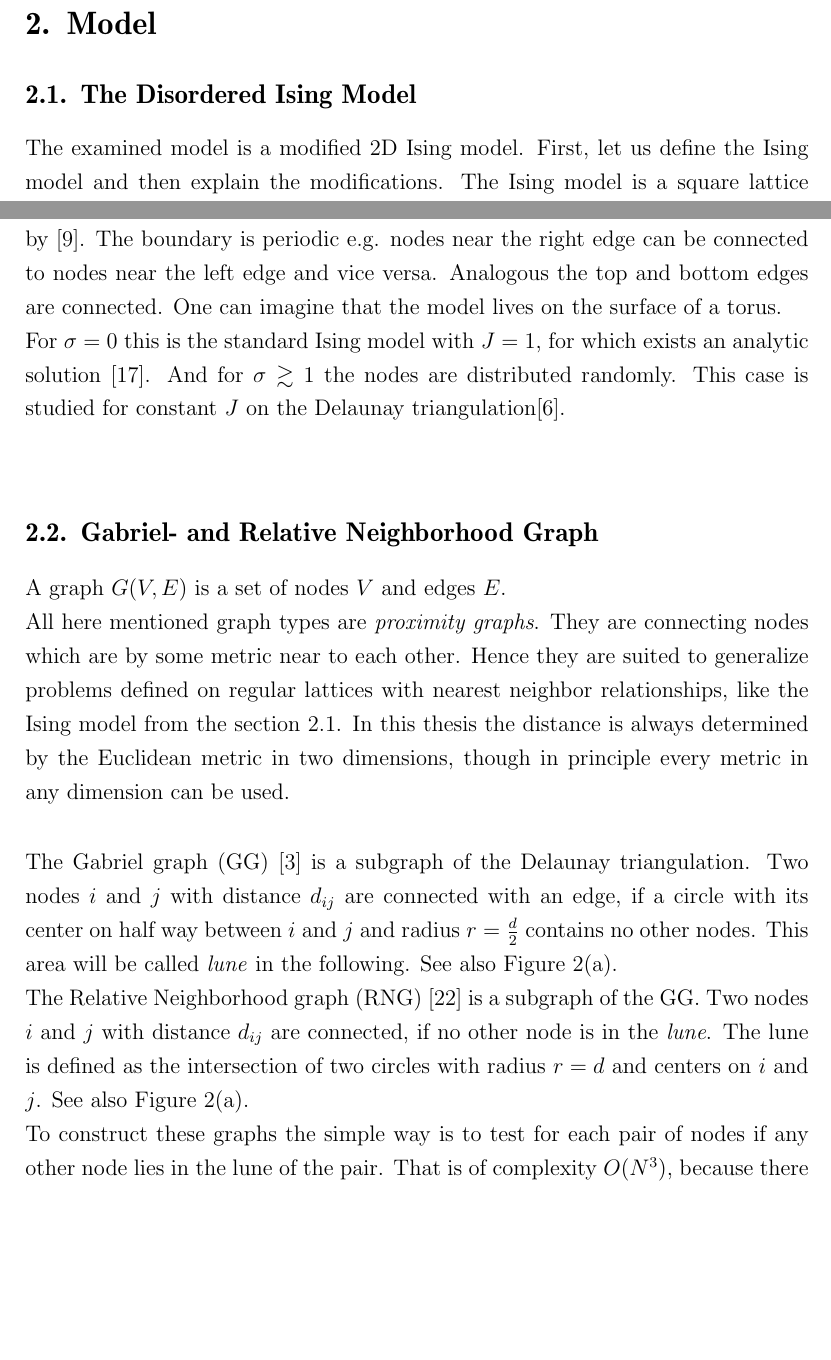
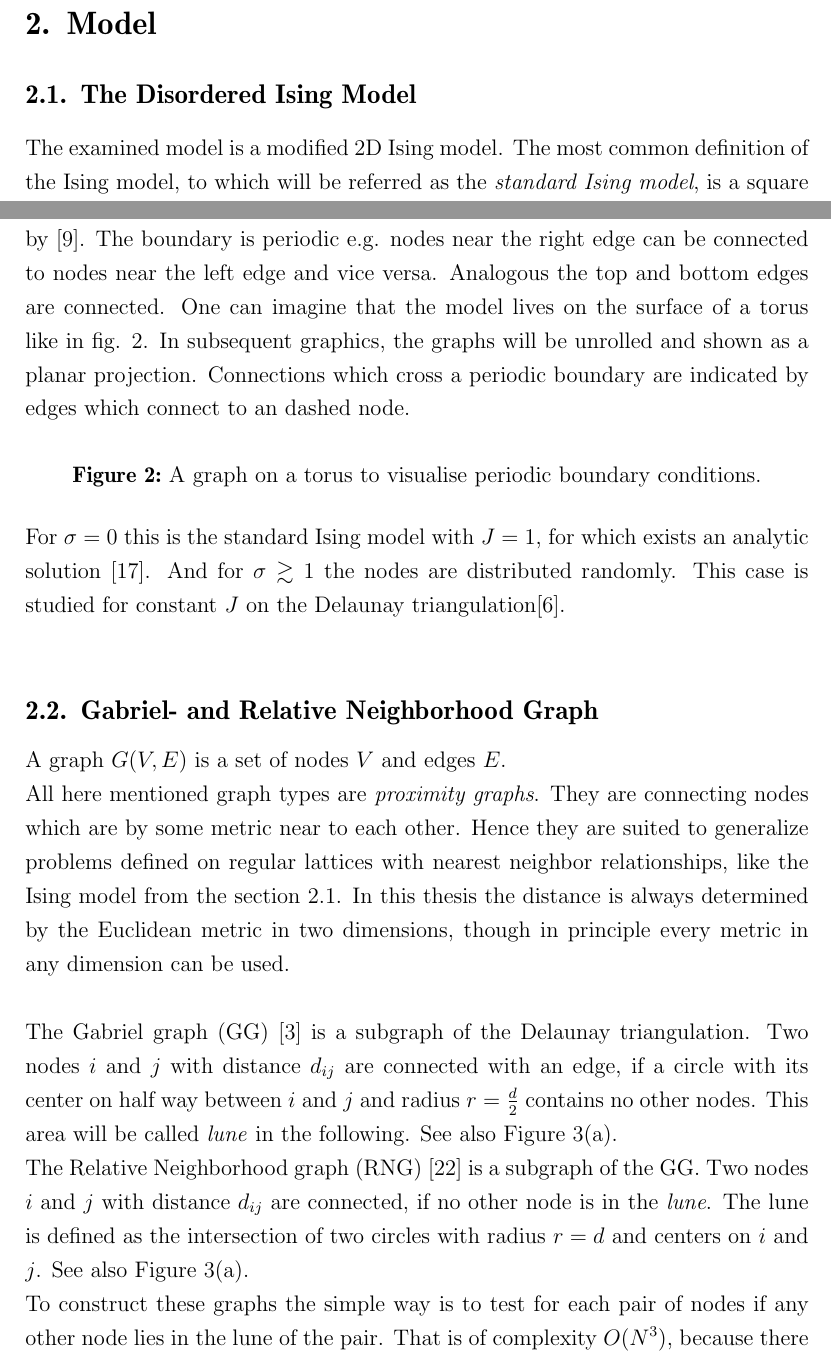
Before and after one commit to surt91/IsingFerromagnet, a LaTeX document (Tex/Ferromagnet.tex, which reads Tex/chapters/model.tex): two parts of pages 7 and 9 of 27 before the commit and two parts of pages 7 and 9 of 29 after it, joined at a grey line, cut so that both start at the same text, the shorter picture padded with empty space. Compiled offline with pdfLaTeX; an older LaTeX class or package is replaced by its successor.

Commit message:
kleine Erweiterungen zu Ising, TODO: Torus mit RNG Bild

```diff
--- a/Tex/chapters/model.tex
+++ b/Tex/chapters/model.tex
@@ -1,8 +1,8 @@
 \subsection{The Disordered Ising Model}
 \label{ssec:isingmodel}
     The examined model is a modified 2D Ising model.
-    First, let us define the Ising model and then explain the modifications.
-    The Ising model is a square lattice with edge length \(L\) and
+    The most common definition of the Ising model, to which will be referred
+    as the \emph{standard Ising model}, is a square lattice with edge length \(L\) and
     \(N=L^2\) sites. Each site has a magnetic moment, the spin. Each
     spin can take a value \(s \in \{-1,+1\}\) and interacts with its
     nearest neighbors described by the Hamiltonian from eq. \eqref{eq:hamiltonian}
@@ -56,7 +56,19 @@
     The boundary is periodic e.g. nodes near the right edge can be
     connected to nodes near the left edge and vice versa. Analogous the
     top and bottom edges are connected. One can imagine that the model
-    lives on the surface of a torus.\\
+    lives on the surface of a torus like in fig. \ref{fig:torusRNG}.
+    In subsequent graphics, the graphs will be unrolled and shown as a
+    planar projection. Connections which cross a periodic boundary are
+    indicated by edges which connect to an dashed node.
+    \begin{figure}[htbp]
+        \centering
+        %~ \includegraphics[width=0.3\textwidth]{images/torusRNG.pdf}
+        \caption[A Graph on a Torus to Visualise Periodic Boundary Conditions]
+        {
+            A graph on a torus to visualise periodic boundary conditions.
+        }
+        \label{fig:torusRNG}
+    \end{figure}\\
     For \(\sigma = 0\) this is the standard Ising model with \(J = 1\),
     for which exists an analytic solution \cite{Onsager1944}. And for
     \(\sigma \gtrsim 1\) the nodes are distributed randomly. This case
```
